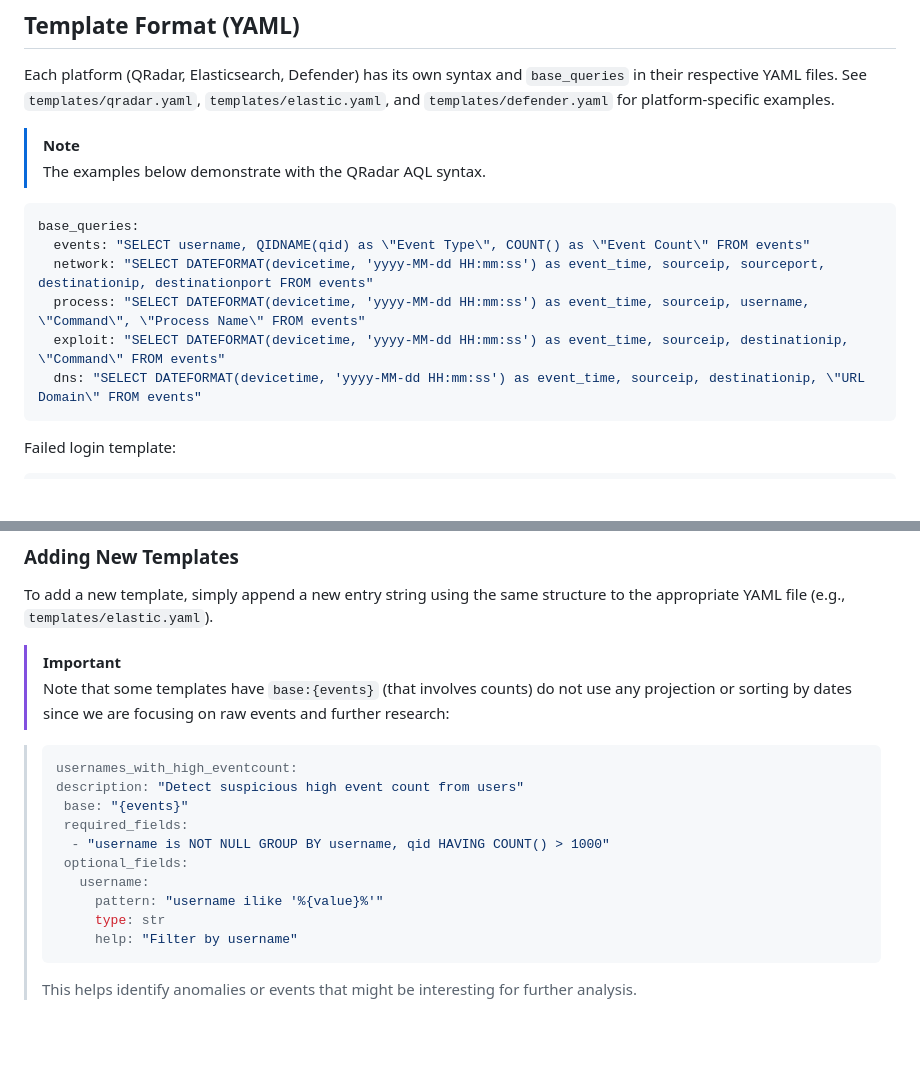
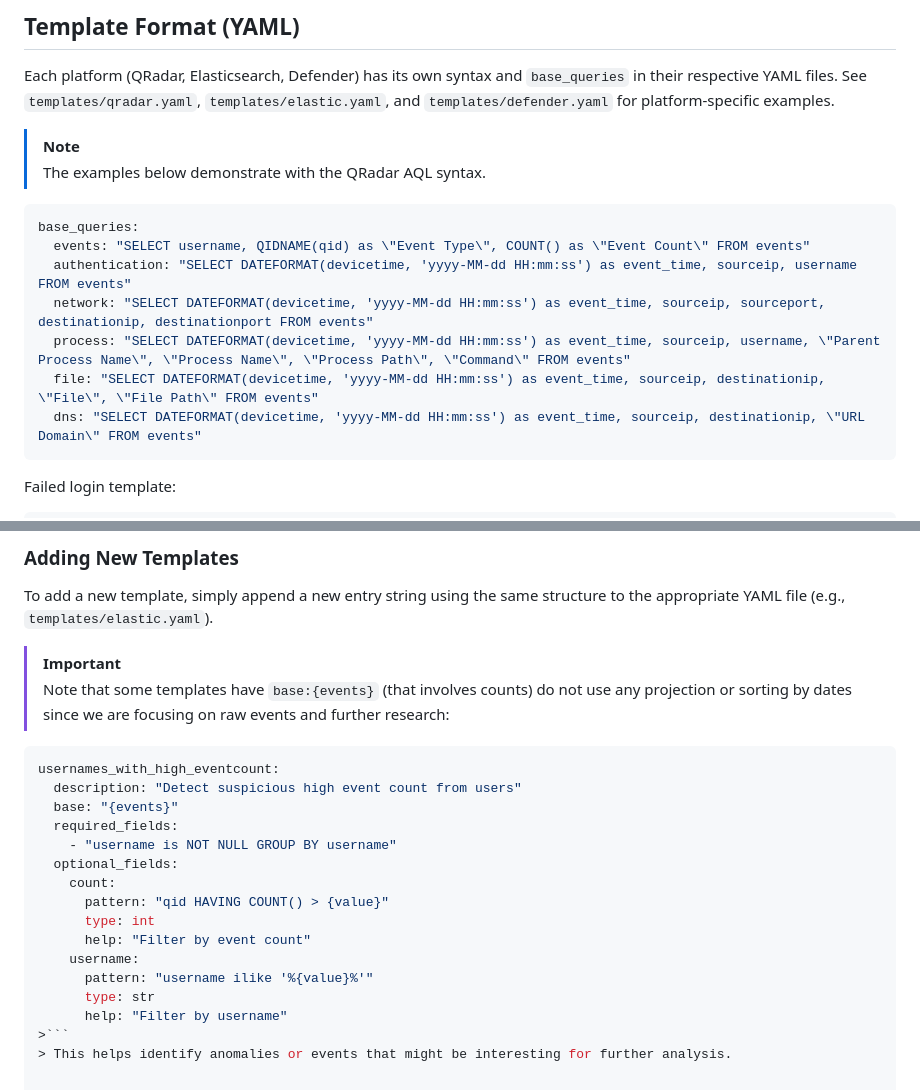
Before and after one commit to olofmagn/threatqueryx, a Markdown page: README.md, 2 parts joined by grey strips. Drawn GitHub-style; blank space fills up the shorter version.

Commit message:
docs: note update in base_queries

````diff
--- a/README.md
+++ b/README.md
@@ -53,9 +53,10 @@ Each platform (QRadar, Elasticsearch, Defender) has its own syntax and `base_que
 ```yaml
 base_queries:
   events: "SELECT username, QIDNAME(qid) as \"Event Type\", COUNT() as \"Event Count\" FROM events"
+  authentication: "SELECT DATEFORMAT(devicetime, 'yyyy-MM-dd HH:mm:ss') as event_time, sourceip, username FROM events"
   network: "SELECT DATEFORMAT(devicetime, 'yyyy-MM-dd HH:mm:ss') as event_time, sourceip, sourceport, destinationip, destinationport FROM events"
-  process: "SELECT DATEFORMAT(devicetime, 'yyyy-MM-dd HH:mm:ss') as event_time, sourceip, username, \"Command\", \"Process Name\" FROM events"
-  exploit: "SELECT DATEFORMAT(devicetime, 'yyyy-MM-dd HH:mm:ss') as event_time, sourceip, destinationip, \"Command\" FROM events"
+  process: "SELECT DATEFORMAT(devicetime, 'yyyy-MM-dd HH:mm:ss') as event_time, sourceip, username, \"Parent Process Name\", \"Process Name\", \"Process Path\", \"Command\" FROM events"
+  file: "SELECT DATEFORMAT(devicetime, 'yyyy-MM-dd HH:mm:ss') as event_time, sourceip, destinationip, \"File\", \"File Path\" FROM events"
   dns: "SELECT DATEFORMAT(devicetime, 'yyyy-MM-dd HH:mm:ss') as event_time, sourceip, destinationip, \"URL Domain\" FROM events"
 ```
 
@@ -115,19 +116,22 @@ To add a new template, simply append a new entry string using the same structure
 > [!IMPORTANT]
 > Note that some templates have `base:{events}` (that involves counts) do not use any projection or sorting by dates since we are focusing on raw events and further research:
 
->```yaml
-> usernames_with_high_eventcount:
-> description: "Detect suspicious high event count from users"
->  base: "{events}"
->  required_fields:
->   - "username is NOT NULL GROUP BY username, qid HAVING COUNT() > 1000"
->  optional_fields:
->    username:
->      pattern: "username ilike '%{value}%'"
->      type: str
->      help: "Filter by username"
+```yaml
+usernames_with_high_eventcount:
+  description: "Detect suspicious high event count from users"
+  base: "{events}"
+  required_fields:
+    - "username is NOT NULL GROUP BY username"
+  optional_fields:
+    count:
+      pattern: "qid HAVING COUNT() > {value}"
+      type: int
+      help: "Filter by event count"
+    username:
+      pattern: "username ilike '%{value}%'"
+      type: str
+      help: "Filter by username"
 >```
->
 > This helps identify anomalies or events that might be interesting for further analysis.
 
 
````
